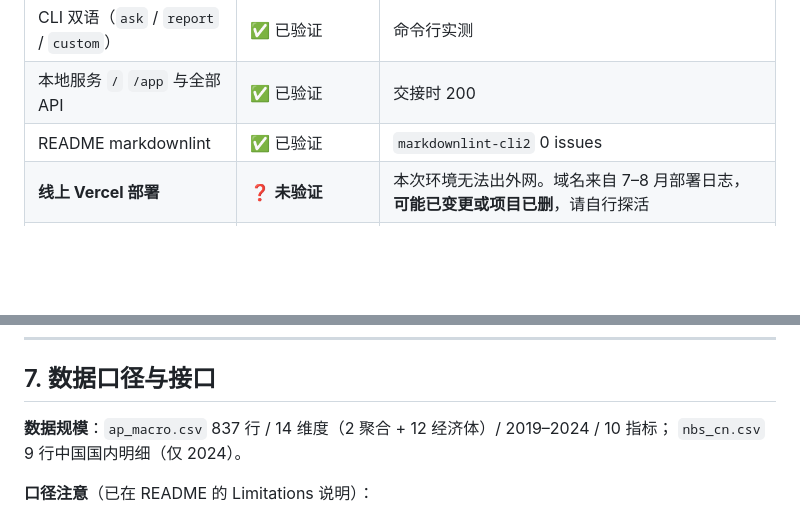
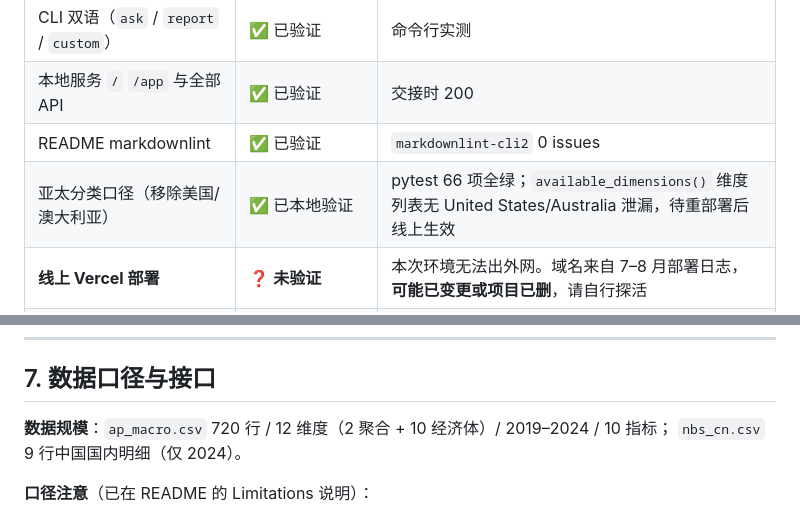
Before and after one commit to cpufreestyle/statistical-analysis-system, a Markdown page: HANDOFF.md, 2 parts joined by grey strips. Drawn GitHub-style; blank space fills up the shorter version.

Commit message:
docs: 更新交接文档——收口亚太分类口径与数据规模

```diff
--- a/HANDOFF.md
+++ b/HANDOFF.md
@@ -133,6 +133,7 @@ python -m src.cli db info
 | CLI 双语（`ask` / `report` / `custom`） | ✅ 已验证 | 命令行实测 |
 | 本地服务 `/` `/app` 与全部 API | ✅ 已验证 | 交接时 200 |
 | README markdownlint | ✅ 已验证 | `markdownlint-cli2` 0 issues |
+| 亚太分类口径（移除美国/澳大利亚） | ✅ 已本地验证 | pytest 66 项全绿；`available_dimensions()` 维度列表无 United States/Australia 泄漏，待重部署后线上生效 |
 | **线上 Vercel 部署** | ❓ **未验证** | 本次环境无法出外网。域名来自 7–8 月部署日志，**可能已变更或项目已删**，请自行探活 |
 | **Vercel KV 持久化** | ❓ 未验证 | 依赖 `KV_REST_API_URL` / `KV_REST_API_TOKEN` 是否仍配置 |
 | **云端 AI 解读** | ❓ 未验证 | 需 `INFINISYNAPSE_API_KEY`；未配时自动降级为仅本地统计（不会报错） |
@@ -187,7 +188,7 @@ python -m src.cli db info
 
 ## 7. 数据口径与接口
 
-**数据规模**：`ap_macro.csv` 837 行 / 14 维度（2 聚合 + 12 经济体）/ 2019–2024 / 10 指标；
+**数据规模**：`ap_macro.csv` 720 行 / 12 维度（2 聚合 + 10 经济体）/ 2019–2024 / 10 指标；
 `nbs_cn.csv` 9 行中国国内明细（仅 2024）。
 
 **口径注意**（已在 README 的 Limitations 说明）：
```
